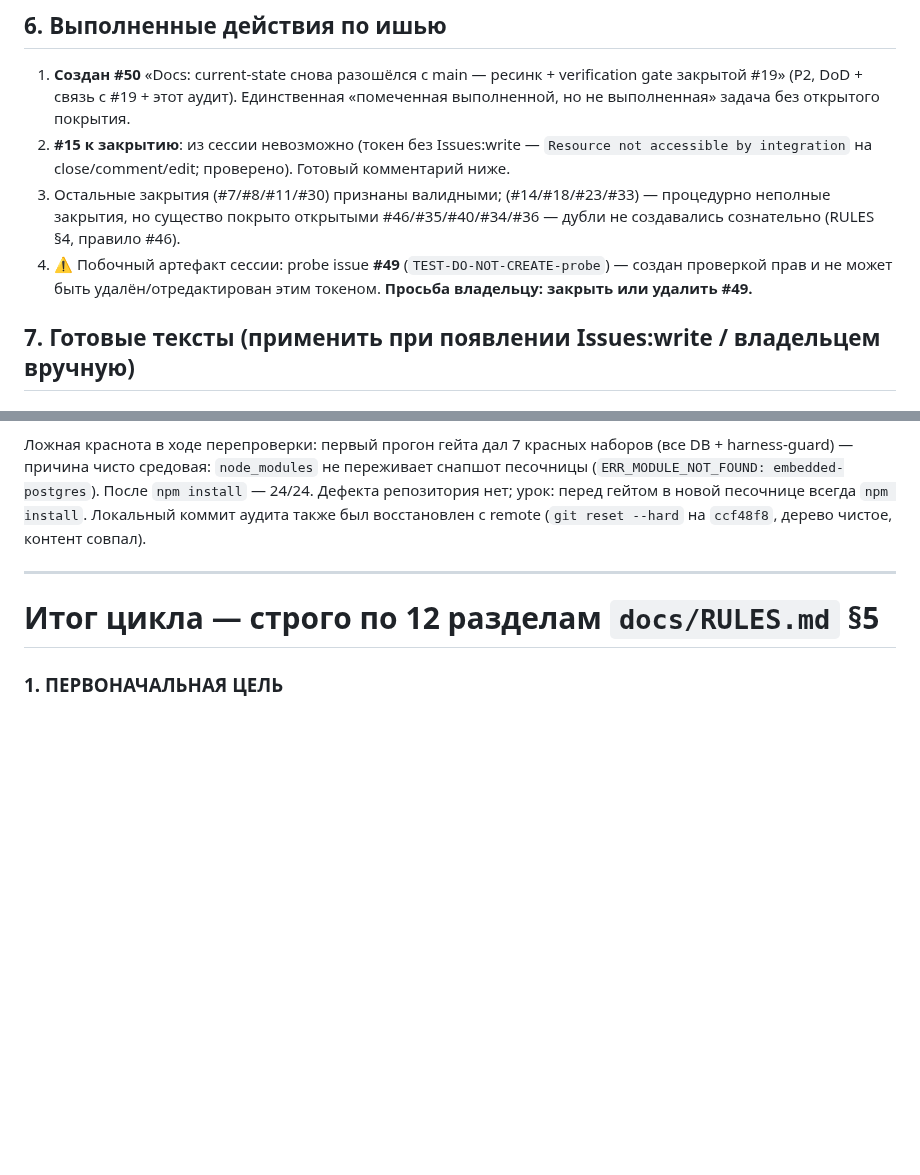
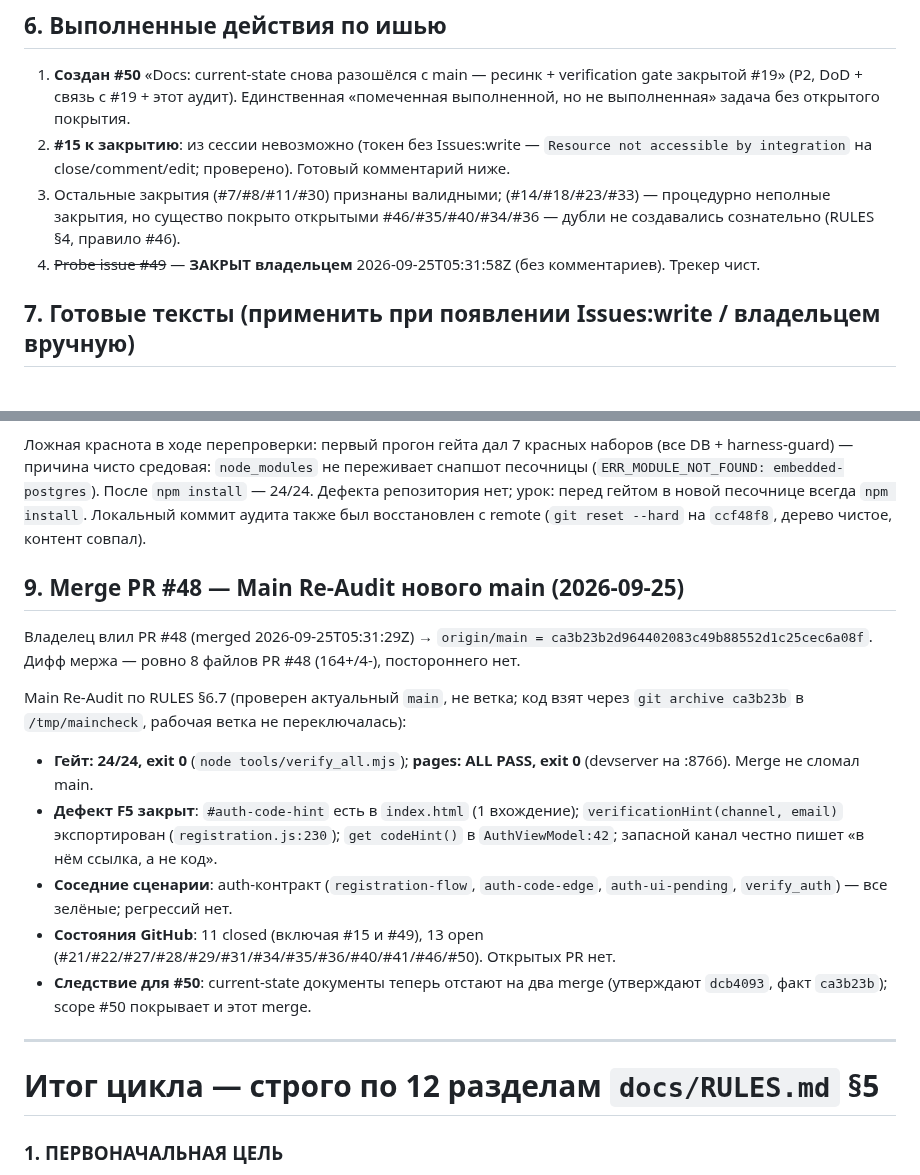
Before and after one commit to A1Dmitry/Psihologist-cabinet, a Markdown page: docs/ISSUE-TRIAGE-2026-09-25.md, 2 parts joined by grey strips. GitHub-like rendering; blank space fills up the shorter version.

Commit message:
docs(audit): Main Re-Audit мержа PR #48 — main @ ca3b23b зелёный, #49 закрыт
- PR #48 merged: #auth-code-hint + verificationHint в main, гейт 24/24 + pages ALL PASS
- #49 CLOSED владельцем; F5 закрыт; scope #50 расширен до ca3b23b

Co-authored-by: arena-agent <297053741+arena-agent@users.noreply.github.com>

```diff
--- a/docs/ISSUE-TRIAGE-2026-09-25.md
+++ b/docs/ISSUE-TRIAGE-2026-09-25.md
@@ -95,9 +95,7 @@
 3. Остальные закрытия (#7/#8/#11/#30) признаны валидными; (#14/#18/#23/#33) — процедурно
    неполные закрытия, но существо покрыто открытыми #46/#35/#40/#34/#36 — дубли не создавались
    сознательно (RULES §4, правило #46).
-4. ⚠️ Побочный артефакт сессии: probe issue **#49** (`TEST-DO-NOT-CREATE-probe`) — создан
-   проверкой прав и не может быть удалён/отредактирован этим токеном. **Просьба владельцу:
-   закрыть или удалить #49.**
+4. ~~Probe issue #49~~ — **ЗАКРЫТ владельцем** 2026-09-25T05:31:58Z (без комментариев). Трекер чист.
 
 ## 7. Готовые тексты (применить при появлении Issues:write / владельцем вручную)
 
@@ -156,6 +154,27 @@ DoD сверен с актуальным main чтением кода, а не
 — 24/24. Дефекта репозитория нет; урок: перед гейтом в новой песочнице всегда `npm install`.
 Локальный коммит аудита также был восстановлен с remote (`git reset --hard` на
 `ccf48f8`, дерево чистое, контент совпал).
+
+## 9. Merge PR #48 — Main Re-Audit нового main (2026-09-25)
+
+Владелец влил PR #48 (merged 2026-09-25T05:31:29Z) → `origin/main = ca3b23b2d964402083c49b88552d1c25cec6a08f`.
+Дифф мержа — ровно 8 файлов PR #48 (164+/4-), постороннего нет.
+
+Main Re-Audit по RULES §6.7 (проверен актуальный `main`, не ветка; код взят через
+`git archive ca3b23b` в `/tmp/maincheck`, рабочая ветка не переключалась):
+
+- **Гейт: 24/24, exit 0** (`node tools/verify_all.mjs`); **pages: ALL PASS, exit 0**
+  (devserver на :8766). Merge не сломал main.
+- **Дефект F5 закрыт**: `#auth-code-hint` есть в `index.html` (1 вхождение);
+  `verificationHint(channel, email)` экспортирован (`registration.js:230`);
+  `get codeHint()` в `AuthViewModel:42`; запасной канал честно пишет
+  «в нём ссылка, а не код».
+- **Соседние сценарии**: auth-контракт (`registration-flow`, `auth-code-edge`,
+  `auth-ui-pending`, `verify_auth`) — все зелёные; регрессий нет.
+- **Состояния GitHub**: 11 closed (включая #15 и #49), 13 open
+  (#21/#22/#27/#28/#29/#31/#34/#35/#36/#40/#41/#46/#50). Открытых PR нет.
+- **Следствие для #50**: current-state документы теперь отстают на два merge
+  (утверждают `dcb4093`, факт `ca3b23b`); scope #50 покрывает и этот merge.
 
 ---
 
```
